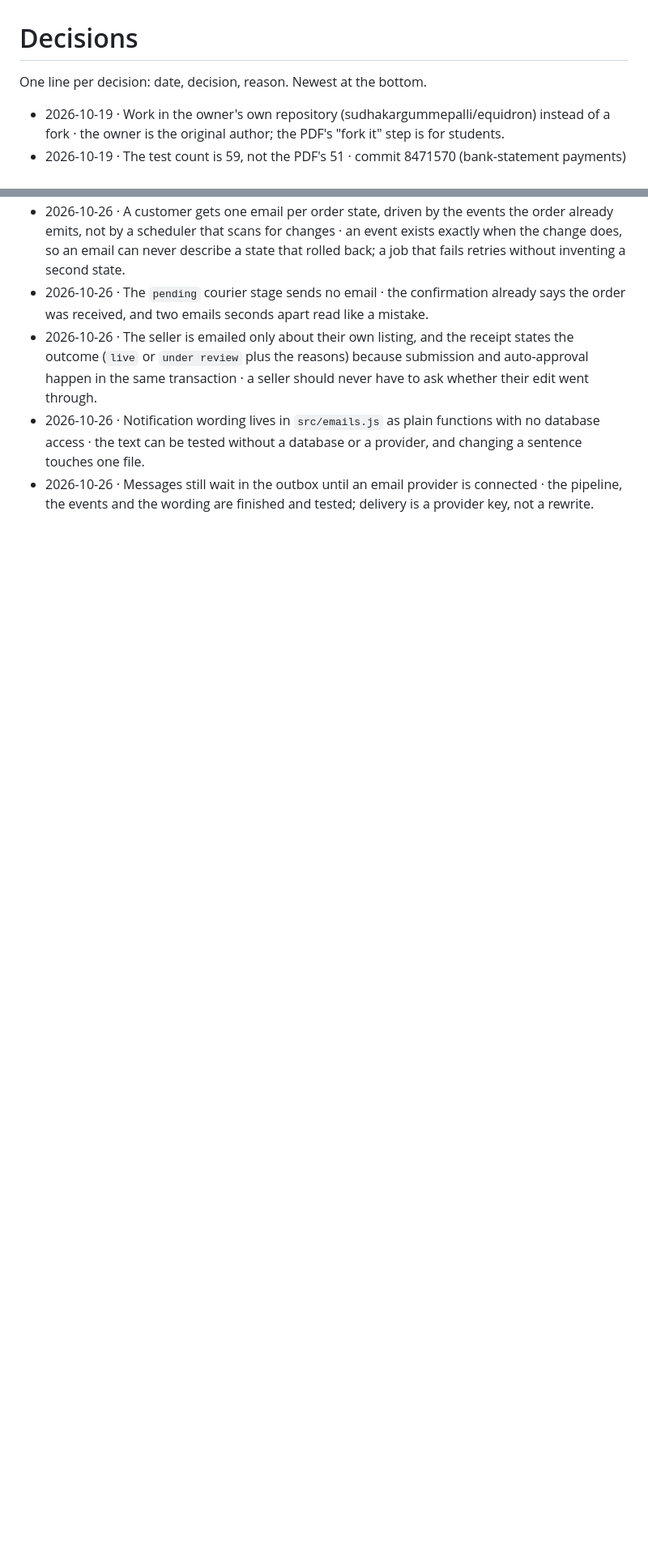
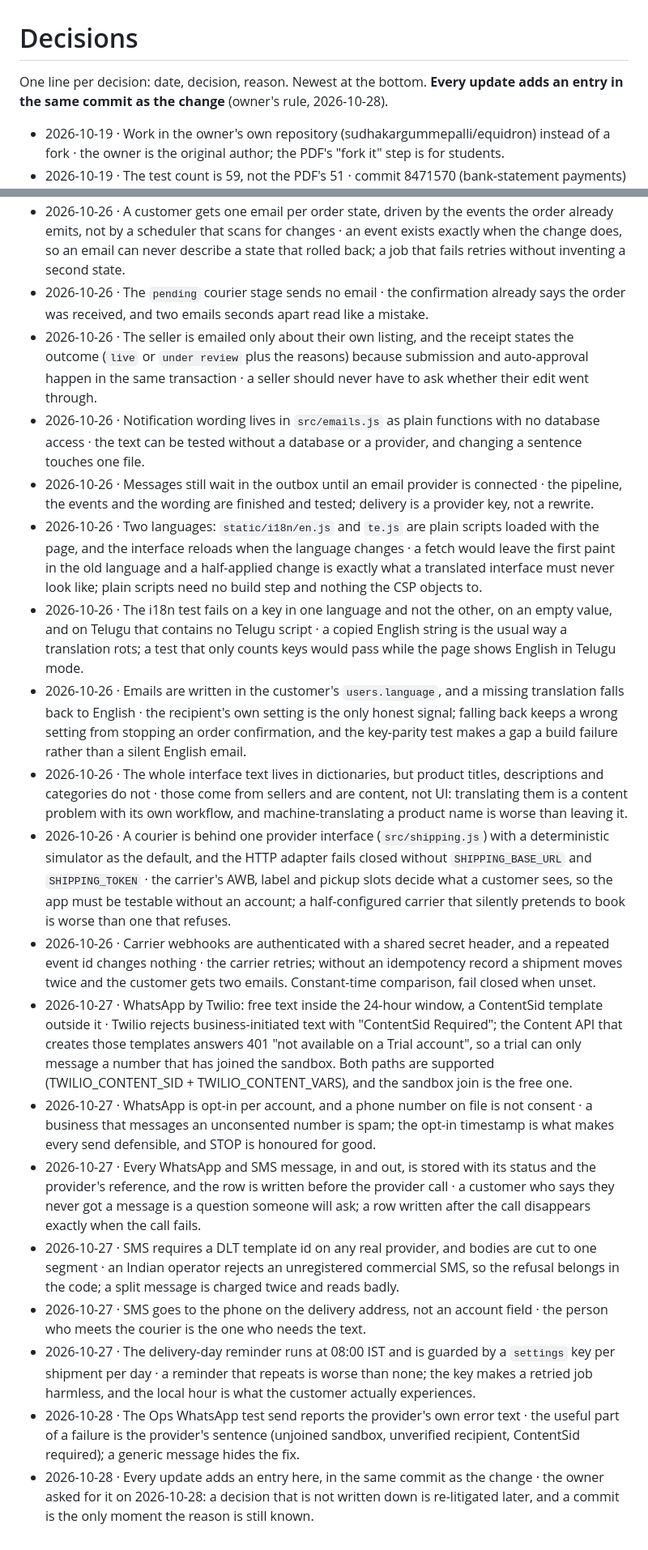
Before and after one commit to sudhakargummepalli/equidron, a Markdown page: docs/DECISIONS.md, 2 parts joined by grey strips. Shown at 81% size. Rendered like a GitHub page; blank space fills up the shorter version.

Commit message:
DECISIONS.md: every update records why, and the file is back in date order
The owner asked for a decision line on every update, so it is now a working rule in CLAUDE.md and a
note in PROGRESS.md, and the file says it at the top.

- 18 entries added for the work that had none: the Ops Manager's tool list as its limit, the two
  languages and the Telugu-script test, translated emails, the courier provider and its webhook,
  seller sign-up as a draft, the format checks, no Aadhaar, WhatsApp opt-in and message history,
  SMS as one segment with a DLT template, the address phone, the 08:00 reminder guard, and the Ops
  test send reporting the provider's own error.
- The file is sorted by date again: a 2026-10-27 entry had been inserted among the 2026-10-26 ones.
- 82 entries, oldest first, newest at the bottom.

```diff
--- a/docs/DECISIONS.md
+++ b/docs/DECISIONS.md
@@ -1,6 +1,7 @@
 # Decisions
 
-One line per decision: date, decision, reason. Newest at the bottom.
+One line per decision: date, decision, reason. Newest at the bottom. **Every update adds an entry in
+the same commit as the change** (owner's rule, 2026-10-28).
 
 - 2026-10-19 · Work in the owner's own repository (sudhakargummepalli/equidron) instead of a fork · the owner is the original author; the PDF's "fork it" step is for students.
 - 2026-10-19 · The test count is 59, not the PDF's 51 · commit 8471570 (bank-statement payments) came after the PDF's commit 7639c8c and added 8 tests. "All original tests pass" means all 59.
@@ -67,3 +71,17 @@ One line per decision: date, decision, reason. Newest at the bottom.
 - 2026-10-26 · The seller is emailed only about their own listing, and the receipt states the outcome (`live` or `under review` plus the reasons) because submission and auto-approval happen in the same transaction · a seller should never have to ask whether their edit went through.
 - 2026-10-26 · Notification wording lives in `src/emails.js` as plain functions with no database access · the text can be tested without a database or a provider, and changing a sentence touches one file.
 - 2026-10-26 · Messages still wait in the outbox until an email provider is connected · the pipeline, the events and the wording are finished and tested; delivery is a provider key, not a rewrite.
+- 2026-10-26 · Two languages: `static/i18n/en.js` and `te.js` are plain scripts loaded with the page, and the interface reloads when the language changes · a fetch would leave the first paint in the old language and a half-applied change is exactly what a translated interface must never look like; plain scripts need no build step and nothing the CSP objects to.
+- 2026-10-26 · The i18n test fails on a key in one language and not the other, on an empty value, and on Telugu that contains no Telugu script · a copied English string is the usual way a translation rots; a test that only counts keys would pass while the page shows English in Telugu mode.
+- 2026-10-26 · Emails are written in the customer's `users.language`, and a missing translation falls back to English · the recipient's own setting is the only honest signal; falling back keeps a wrong setting from stopping an order confirmation, and the key-parity test makes a gap a build failure rather than a silent English email.
+- 2026-10-26 · The whole interface text lives in dictionaries, but product titles, descriptions and categories do not · those come from sellers and are content, not UI: translating them is a content problem with its own workflow, and machine-translating a product name is worse than leaving it.
+- 2026-10-26 · A courier is behind one provider interface (`src/shipping.js`) with a deterministic simulator as the default, and the HTTP adapter fails closed without `SHIPPING_BASE_URL` and `SHIPPING_TOKEN` · the carrier's AWB, label and pickup slots decide what a customer sees, so the app must be testable without an account; a half-configured carrier that silently pretends to book is worse than one that refuses.
+- 2026-10-26 · Carrier webhooks are authenticated with a shared secret header, and a repeated event id changes nothing · the carrier retries; without an idempotency record a shipment moves twice and the customer gets two emails. Constant-time comparison, fail closed when unset.
+- 2026-10-27 · WhatsApp by Twilio: free text inside the 24-hour window, a ContentSid template outside it · Twilio rejects business-initiated text with "ContentSid Required"; the Content API that creates those templates answers 401 "not available on a Trial account", so a trial can only message a number that has joined the sandbox. Both paths are supported (TWILIO_CONTENT_SID + TWILIO_CONTENT_VARS), and the sandbox join is the free one.
+- 2026-10-27 · WhatsApp is opt-in per account, and a phone number on file is not consent · a business that messages an unconsented number is spam; the opt-in timestamp is what makes every send defensible, and STOP is honoured for good.
+- 2026-10-27 · Every WhatsApp and SMS message, in and out, is stored with its status and the provider's reference, and the row is written before the provider call · a customer who says they never got a message is a question someone will ask; a row written after the call disappears exactly when the call fails.
+- 2026-10-27 · SMS requires a DLT template id on any real provider, and bodies are cut to one segment · an Indian operator rejects an unregistered commercial SMS, so the refusal belongs in the code; a split message is charged twice and reads badly.
+- 2026-10-27 · SMS goes to the phone on the delivery address, not an account field · the person who meets the courier is the one who needs the text.
+- 2026-10-27 · The delivery-day reminder runs at 08:00 IST and is guarded by a `settings` key per shipment per day · a reminder that repeats is worse than none; the key makes a retried job harmless, and the local hour is what the customer actually experiences.
+- 2026-10-28 · The Ops WhatsApp test send reports the provider's own error text · the useful part of a failure is the provider's sentence (unjoined sandbox, unverified recipient, ContentSid required); a generic message hides the fix.
+- 2026-10-28 · Every update adds an entry here, in the same commit as the change · the owner asked for it on 2026-10-28: a decision that is not written down is re-litigated later, and a commit is the only moment the reason is still known.
```
Also changed, not shown: other parts of docs/DECISIONS.md (+4 -1 lines), CLAUDE.md (+1 -0 lines), docs/PROGRESS.md (+5 -0 lines).
